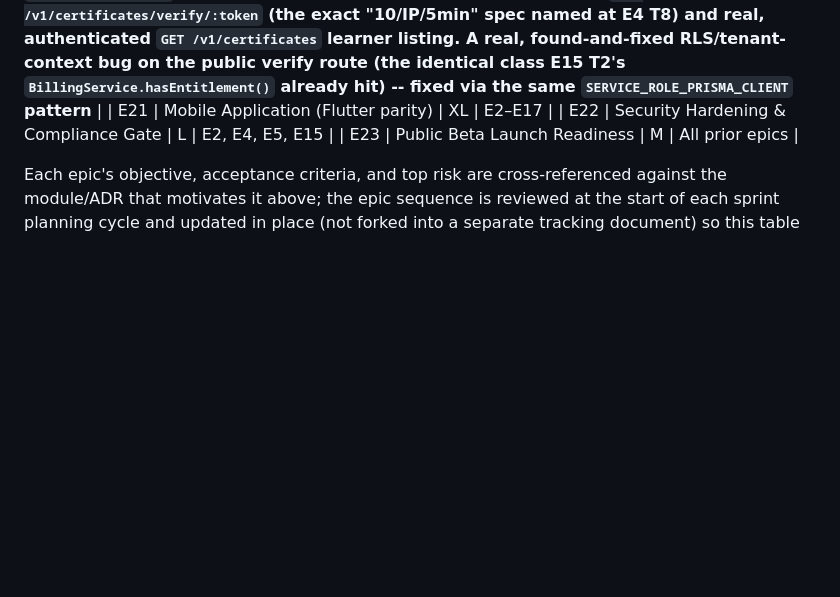
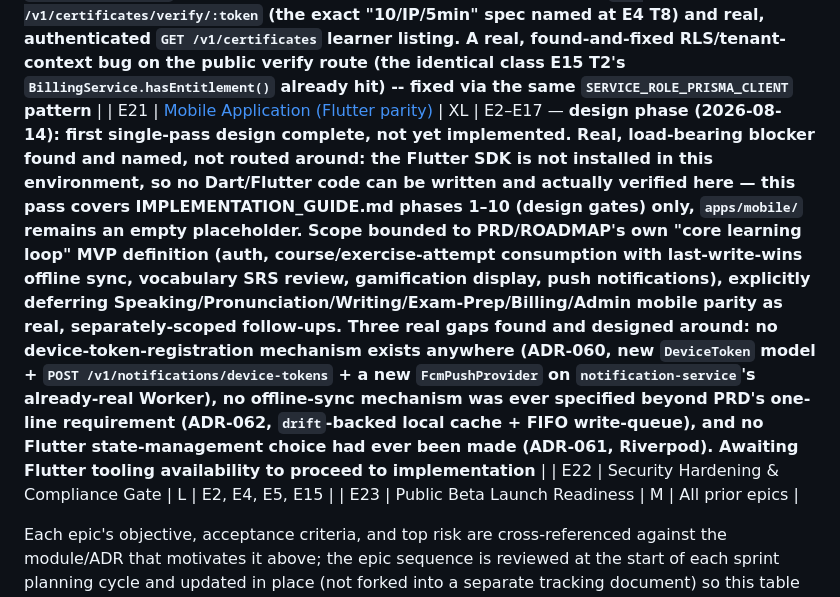
Before and after one commit to dev-nayanray/LinguaAI, a Markdown page: docs/ROADMAP.md, the part around the change. Rendered like a GitHub page; blank space fills up the shorter version.

```diff
--- a/docs/ROADMAP.md
+++ b/docs/ROADMAP.md
@@ -79,7 +79,7 @@ Supersedes Draft v1.0. See [BASELINE.md](BASELINE.md) for the current authoritat
 | E18 | Admin Platform | M | E2, E4, E8 |
 | E19 | [Exam Preparation System](epics/E19-exam-preparation-system.md) | L | E5, E13 -- **Epic complete, T1-T3 implemented and merged (2026-08-14). T1: real `MockTestSection` model (ADR-057), `apps/api`'s new `ExamsModule` -- ADMIN authoring, learner-facing exam discovery, real fixed-form mock-test-attempt lifecycle (`correctIndex` never leaked). Real seeded IELTS Academic program, all four sections. A real, unrelated migration-sequence bug (RISK_REGISTER R-91) was root-caused, not fixed here (out of scope). T2: real RAG-grounded IELTS Writing/Speaking band scoring (new `'exam'` `AiRequestClass`, ADR-058), real objective Reading/Listening scoring against the section's own answer key, real overall band aggregation (mean of 4 sections, rounded to nearest 0.5), new `exam.mock_test.completed` event. T3: real `GET /v1/mock-test-attempts` historical listing and real `Certificate` issuance on completion (a practice score report, issued regardless of score, reusing exams.prisma's own already-designed verification-token mechanism since E4 T8)** |
 | E20 | [Certificate System](epics/E20-certificate-system.md) | S | E8 -- **Epic complete, T1-T2 implemented and merged (2026-08-14). T1: real, shared `CertificateService` (ADR-059) extracted from E19 T3's own already-proven issuance logic; a new real Level-completion producer in `ExerciseAttemptsService`, reusing `maybeEmitLessonCompleted`'s own per-exercise-attempt-existence check one level up the hierarchy. Found and fixed a real regression this task's own second producer exposed in test infrastructure it doesn't own; found and tracked (RISK_REGISTER R-104) a confirmed pre-existing, unrelated `GamificationModule` test-quality issue. T2: real, public, rate-limited `GET /v1/certificates/verify/:token` (the exact "10/IP/5min" spec named at E4 T8) and real, authenticated `GET /v1/certificates` learner listing. A real, found-and-fixed RLS/tenant-context bug on the public verify route (the identical class E15 T2's `BillingService.hasEntitlement()` already hit) -- fixed via the same `SERVICE_ROLE_PRISMA_CLIENT` pattern** |
-| E21 | Mobile Application (Flutter parity) | XL | E2–E17 |
+| E21 | [Mobile Application (Flutter parity)](epics/E21-mobile-application.md) | XL | E2–E17 — **design phase (2026-08-14): first single-pass design complete, not yet implemented. Real, load-bearing blocker found and named, not routed around: the Flutter SDK is not installed in this environment, so no Dart/Flutter code can be written and actually verified here — this pass covers IMPLEMENTATION_GUIDE.md phases 1–10 (design gates) only, `apps/mobile/` remains an empty placeholder. Scope bounded to PRD/ROADMAP's own "core learning loop" MVP definition (auth, course/exercise-attempt consumption with last-write-wins offline sync, vocabulary SRS review, gamification display, push notifications), explicitly deferring Speaking/Pronunciation/Writing/Exam-Prep/Billing/Admin mobile parity as real, separately-scoped follow-ups. Three real gaps found and designed around: no device-token-registration mechanism exists anywhere (ADR-060, new `DeviceToken` model + `POST /v1/notifications/device-tokens` + a new `FcmPushProvider` on `notification-service`'s already-real Worker), no offline-sync mechanism was ever specified beyond PRD's one-line requirement (ADR-062, `drift`-backed local cache + FIFO write-queue), and no Flutter state-management choice had ever been made (ADR-061, Riverpod). Awaiting Flutter tooling availability to proceed to implementation** |
 | E22 | Security Hardening & Compliance Gate | L | E2, E4, E5, E15 |
 | E23 | Public Beta Launch Readiness | M | All prior epics |
 
```
Also changed, not shown: docs/epics/E21-mobile-application.md (added, +175 -0 lines).
